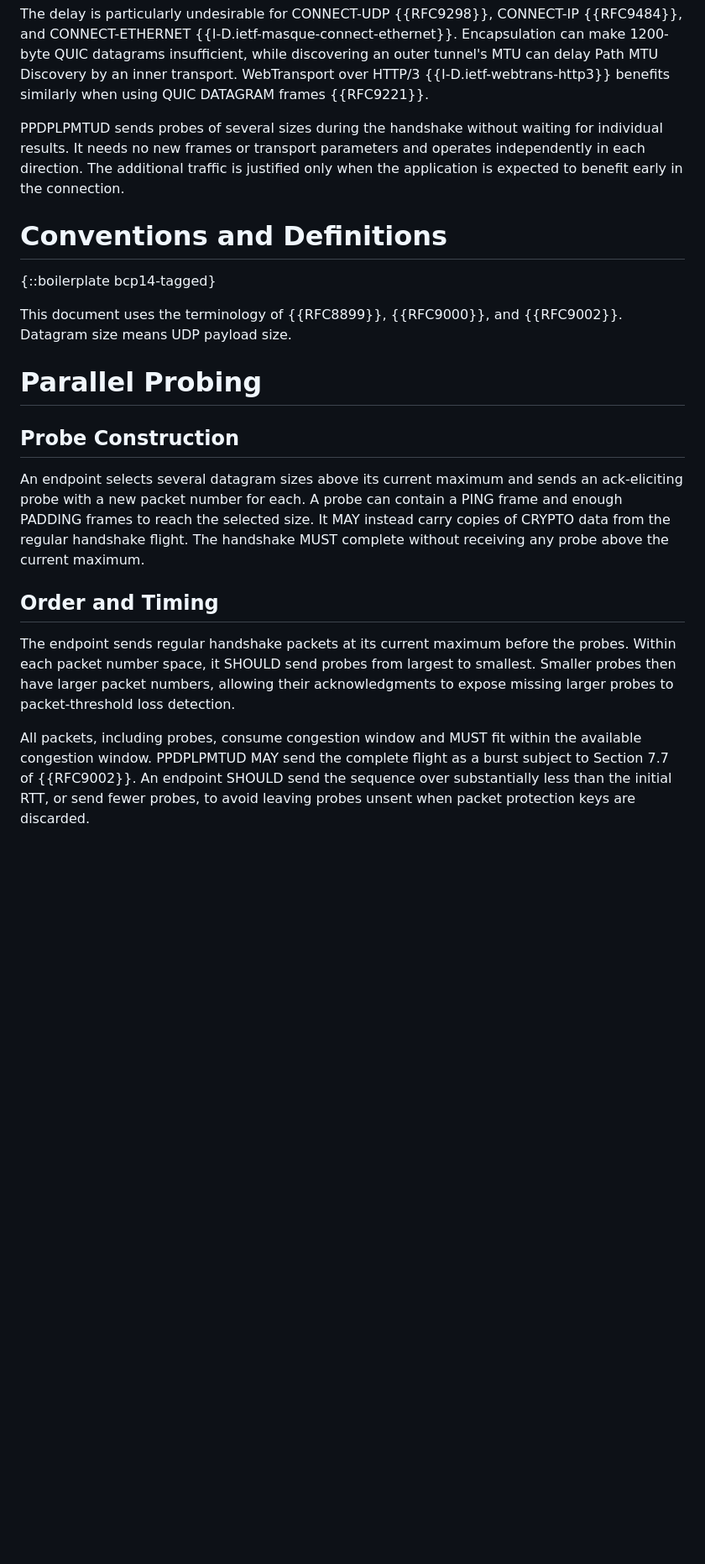
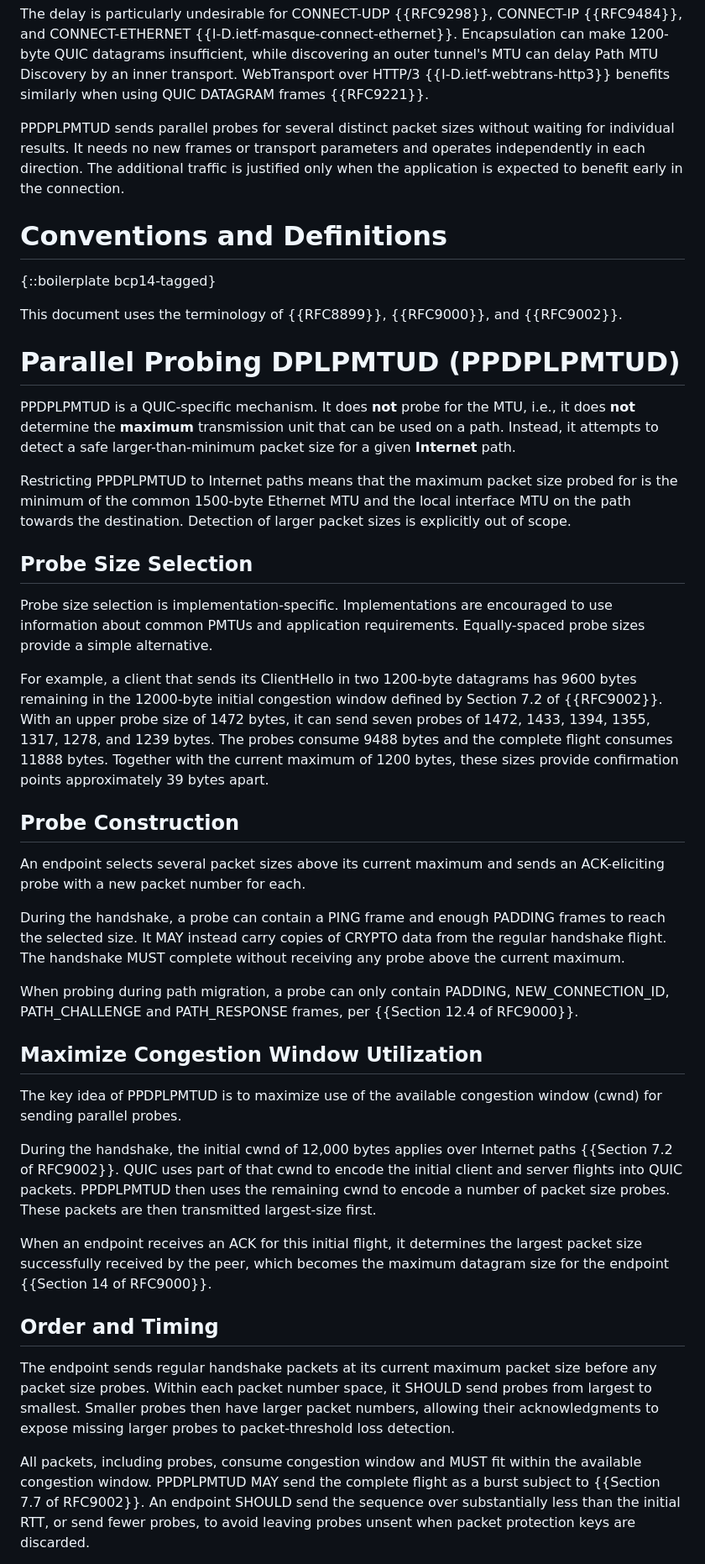
Before and after one commit to marten-seemann/draft-seemann-quic-ppdplpmtud, a Markdown page: draft-seemann-quic-ppdplpmtud.md, the part around one of its changes. Shown at 84% size. GitHub-like rendering; blank space fills up the shorter version.

```diff
--- a/draft-seemann-quic-ppdplpmtud.md
+++ b/draft-seemann-quic-ppdplpmtud.md
@@ -73,34 +77,62 @@ an outer tunnel's MTU can delay Path MTU Discovery by an inner transport.
 WebTransport over HTTP/3 {{I-D.ietf-webtrans-http3}} benefits similarly when
 using QUIC DATAGRAM frames {{RFC9221}}.
 
-PPDPLPMTUD sends probes of several sizes during the handshake without waiting
-for individual results. It needs no new frames or transport parameters and
+PPDPLPMTUD sends parallel probes for several distinct packet sizes
+without waiting for individual results. It needs no new frames or transport parameters and
 operates independently in each direction. The additional traffic is justified
 only when the application is expected to benefit early in the connection.
-
 
 # Conventions and Definitions
 
 {::boilerplate bcp14-tagged}
 
 This document uses the terminology of {{RFC8899}}, {{RFC9000}}, and
-{{RFC9002}}. Datagram size means UDP payload size.
+{{RFC9002}}.
 
+# Parallel Probing DPLPMTUD (PPDPLPMTUD)
 
-# Parallel Probing
+PPDPLPMTUD is a QUIC-specific mechanism. It does **not** probe for the MTU, i.e., it does **not** determine the **maximum** transmission unit that can be used on a path. Instead, it attempts to detect a safe larger-than-minimum packet size for a given **Internet** path.
+
+Restricting PPDPLPMTUD to Internet paths means that the maximum packet size probed for is the minimum of the common 1500-byte Ethernet MTU and the local interface MTU on the path towards the destination. Detection of larger packet sizes is explicitly out of scope.
+
+## Probe Size Selection
+
+Probe size selection is implementation-specific. Implementations are
+encouraged to use information about common PMTUs and application requirements.
+Equally-spaced probe sizes provide a simple alternative.
+
+For example, a client that sends its ClientHello in two 1200-byte datagrams has
+9600 bytes remaining in the 12000-byte initial congestion window defined by
+Section 7.2 of {{RFC9002}}.  With an upper probe size of 1472 bytes, it can send
+seven probes of 1472, 1433, 1394, 1355, 1317, 1278, and 1239 bytes.  The probes
+consume 9488 bytes and the complete flight consumes 11888 bytes.  Together
+with the current maximum of 1200 bytes, these sizes provide confirmation points
+approximately 39 bytes apart.
 
 ## Probe Construction
 
-An endpoint selects several datagram sizes above its current maximum and sends
-an ack-eliciting probe with a new packet number for each. A probe can contain a
+An endpoint selects several packet sizes above its current maximum and sends
+an ACK-eliciting probe with a new packet number for each.
+
+During the handshake, a probe can contain a
 PING frame and enough PADDING frames to reach the selected size. It MAY instead
 carry copies of CRYPTO data from the regular handshake flight. The handshake
 MUST complete without receiving any probe above the current maximum.
 
+When probing during path migration, a probe can only contain PADDING, NEW_CONNECTION_ID, PATH_CHALLENGE and PATH_RESPONSE frames, per {{Section 12.4 of RFC9000}}.
+
+
+## Maximize Congestion Window Utilization
+
+The key idea of PPDPLPMTUD is to maximize use of the available congestion window (cwnd) for sending parallel probes.
+
+During the handshake, the initial cwnd of 12,000 bytes applies over Internet paths {{Section 7.2 of RFC9002}}. QUIC uses part of that cwnd to encode the initial client and server flights into QUIC packets. PPDPLPMTUD then uses the remaining cwnd to encode a number of packet size probes. These packets are then transmitted largest-size first.
+
+When an endpoint receives an ACK for this initial flight, it determines the largest packet size successfully received by the peer, which becomes the maximum datagram size for the endpoint {{Section 14 of RFC9000}}.
 
 ## Order and Timing
 
-The endpoint sends regular handshake packets at its current maximum before the
+The endpoint sends regular handshake packets at its current maximum packet size before any packet size
 probes. Within each packet number space, it SHOULD send probes from largest to
 smallest. Smaller probes then have larger packet numbers, allowing their
 acknowledgments to expose missing larger probes to packet-threshold loss
@@ -108,7 +140,7 @@ detection.
 
 All packets, including probes, consume congestion window and MUST fit within the
 available congestion window. PPDPLPMTUD MAY send the complete flight as a burst
-subject to Section 7.7 of {{RFC9002}}. An endpoint SHOULD send the sequence
+subject to {{Section 7.7 of RFC9002}}. An endpoint SHOULD send the sequence
 over substantially less than the initial RTT, or send fewer probes, to avoid
 leaving probes unsent when packet protection keys are discarded.
 
```
Also changed, not shown: other parts of draft-seemann-quic-ppdplpmtud.md (+21 -23 lines).
